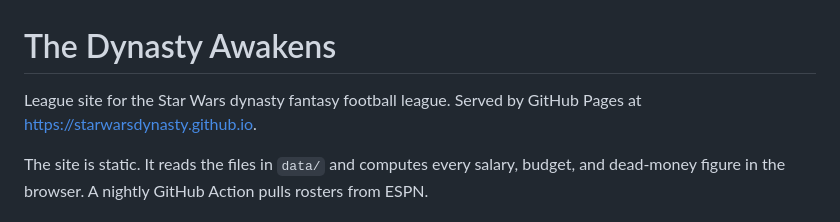
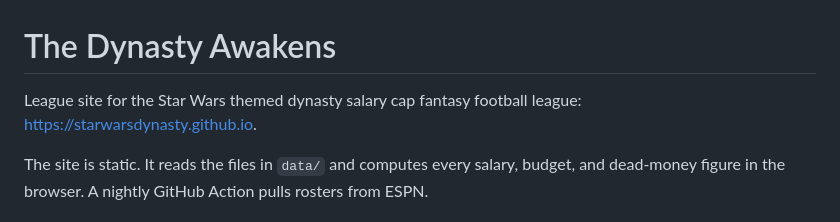
Before and after one commit to StarWarsDynasty/starwarsdynasty.github.io, a Markdown page: README.md, the part around the change. Rendered like a GitHub page.

Commit message:
Update league site description for clarity
Clarified description of the league site.

```diff
--- a/README.md
+++ b/README.md
@@ -1,6 +1,6 @@
 # The Dynasty Awakens
 
-League site for the Star Wars dynasty fantasy football league. Served by GitHub Pages at https://starwarsdynasty.github.io.
+League site for the Star Wars themed dynasty salary cap fantasy football league: https://starwarsdynasty.github.io.
 
 The site is static. It reads the files in `data/` and computes every salary, budget, and dead-money figure in the browser. A nightly GitHub Action pulls rosters from ESPN.
 
```
